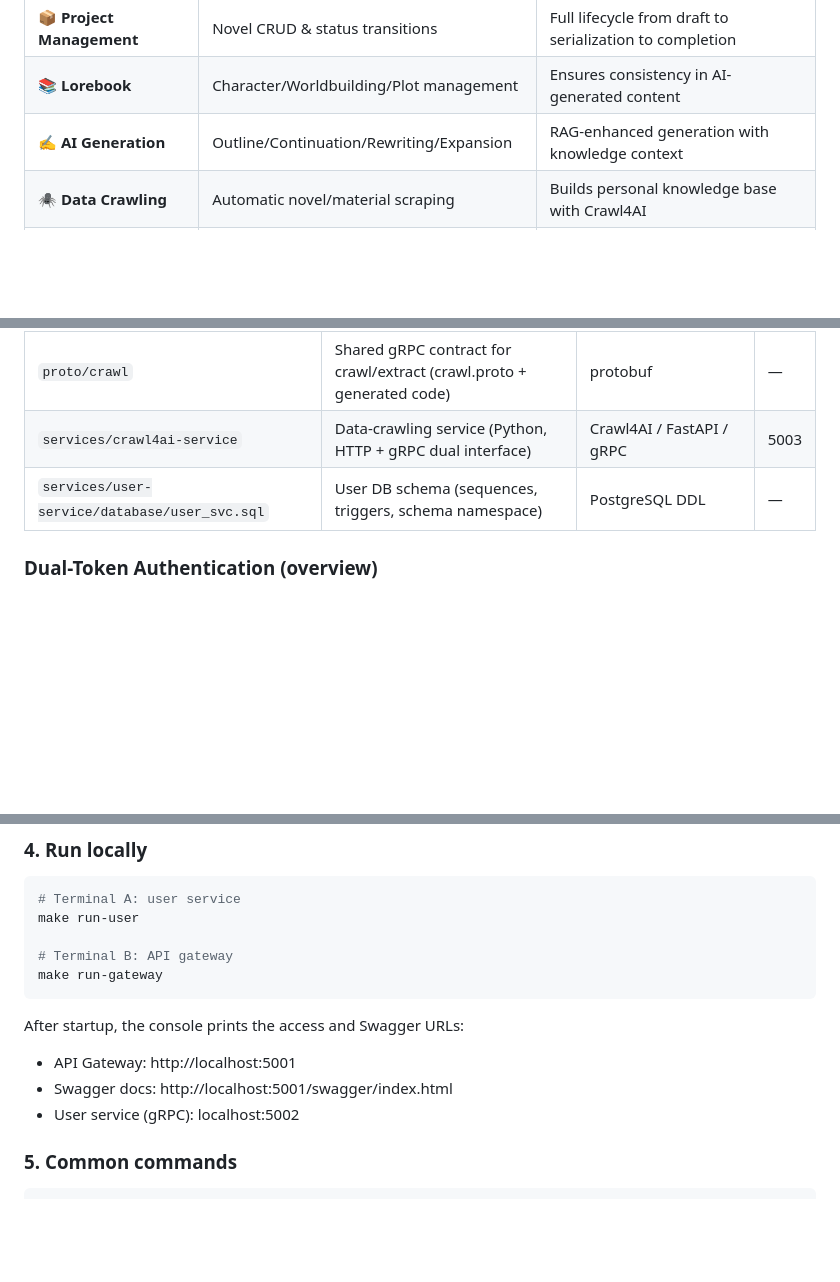
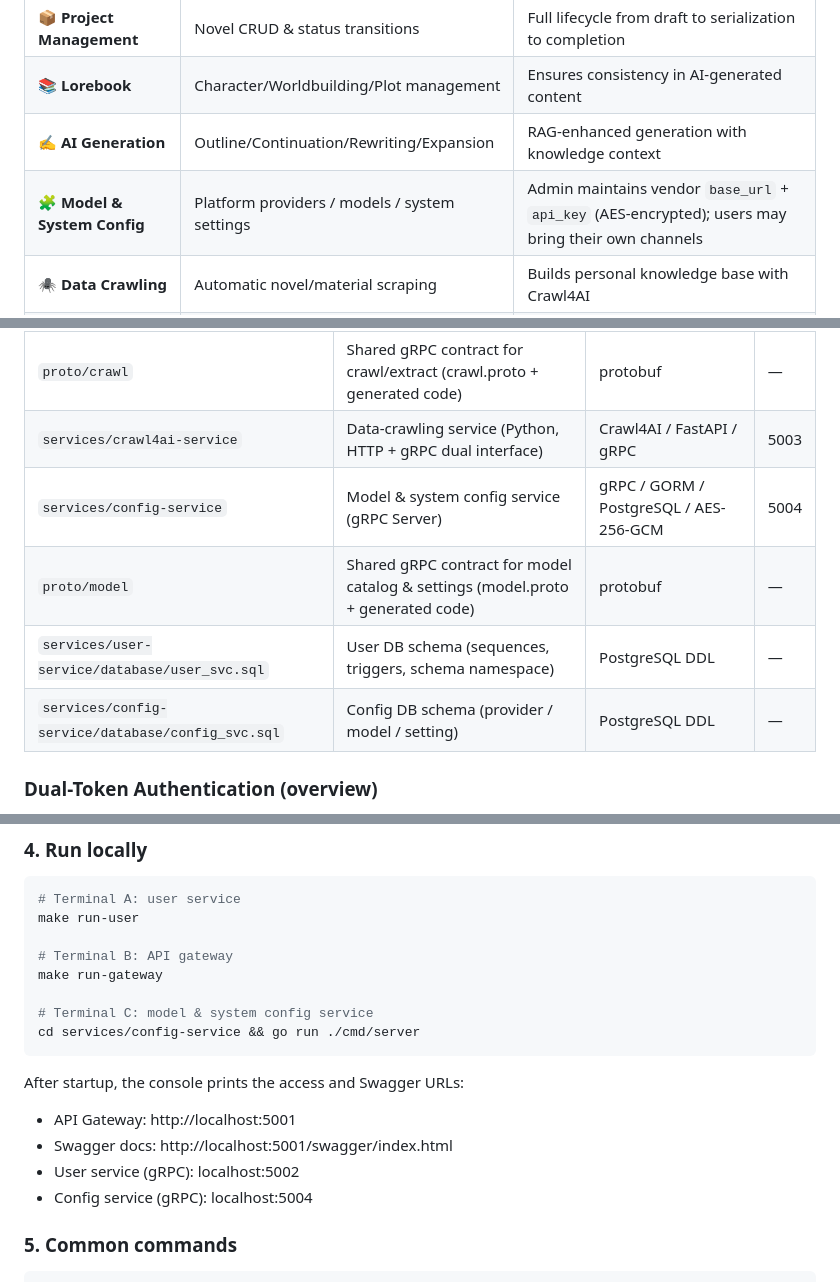
Before and after one commit to JFeng2048/museflow, a Markdown page: README.md, 3 parts joined by grey strips. GitHub-like rendering; blank space fills up the shorter version.

````diff
--- a/README.md
+++ b/README.md
@@ -29,6 +29,7 @@
 | 📦 **Project Management** | Novel CRUD & status transitions | Full lifecycle from draft to serialization to completion |
 | 📚 **Lorebook** | Character/Worldbuilding/Plot management | Ensures consistency in AI-generated content |
 | ✍️ **AI Generation** | Outline/Continuation/Rewriting/Expansion | RAG-enhanced generation with knowledge context |
+| 🧩 **Model & System Config** | Platform providers / models / system settings | Admin maintains vendor `base_url` + `api_key` (AES-encrypted); users may bring their own channels |
 | 🕷️ **Data Crawling** | Automatic novel/material scraping | Builds personal knowledge base with Crawl4AI |
 | 📤 **Auto Publishing** | Scheduled publishing / Multi-platform | Supports Tomato Novel etc. (pluggable strategy) |
 | 📊 **Analytics** | Writing stats / Character appearance analysis | Data-driven creative insights |
@@ -85,7 +95,10 @@ The repository is a **Monorepo** — all code lives in a single Git repository.
 | `proto/user` | Shared gRPC contract (user.proto + generated code) | protobuf | — |
 | `proto/crawl` | Shared gRPC contract for crawl/extract (crawl.proto + generated code) | protobuf | — |
 | `services/crawl4ai-service` | Data-crawling service (Python, HTTP + gRPC dual interface) | Crawl4AI / FastAPI / gRPC | 5003 |
+| `services/config-service` | Model & system config service (gRPC Server) | gRPC / GORM / PostgreSQL / AES-256-GCM | 5004 |
+| `proto/model` | Shared gRPC contract for model catalog & settings (model.proto + generated code) | protobuf | — |
 | `services/user-service/database/user_svc.sql` | User DB schema (sequences, triggers, schema namespace) | PostgreSQL DDL | — |
+| `services/config-service/database/config_svc.sql` | Config DB schema (provider / model / setting) | PostgreSQL DDL | — |
 
 ### Dual-Token Authentication (overview)
 
@@ -239,6 +276,9 @@ make run-user
 
 # Terminal B: API gateway
 make run-gateway
+
+# Terminal C: model & system config service
+cd services/config-service && go run ./cmd/server
 ```
 
 After startup, the console prints the access and Swagger URLs:
@@ -246,6 +286,7 @@ After startup, the console prints the access and Swagger URLs:
 - API Gateway: http://localhost:5001
 - Swagger docs: http://localhost:5001/swagger/index.html
 - User service (gRPC): localhost:5002
+- Config service (gRPC): localhost:5004
 
 ### 5. Common commands
 
````
Also changed, not shown: other parts of README.md (+65 -25 lines).
